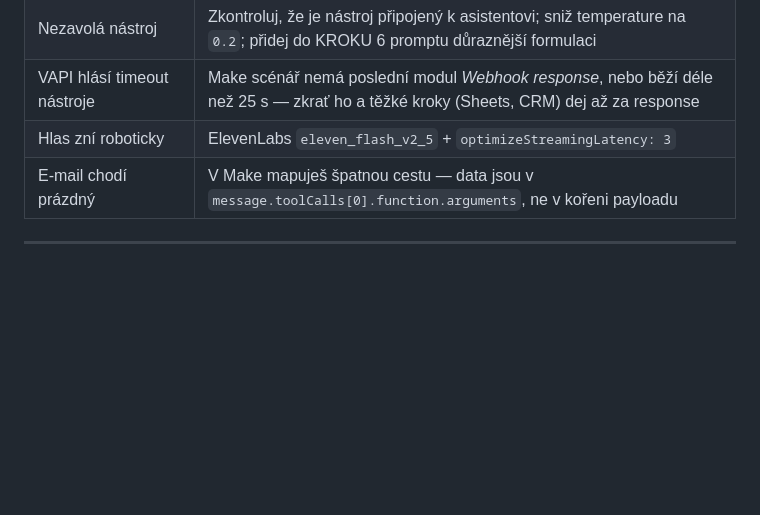
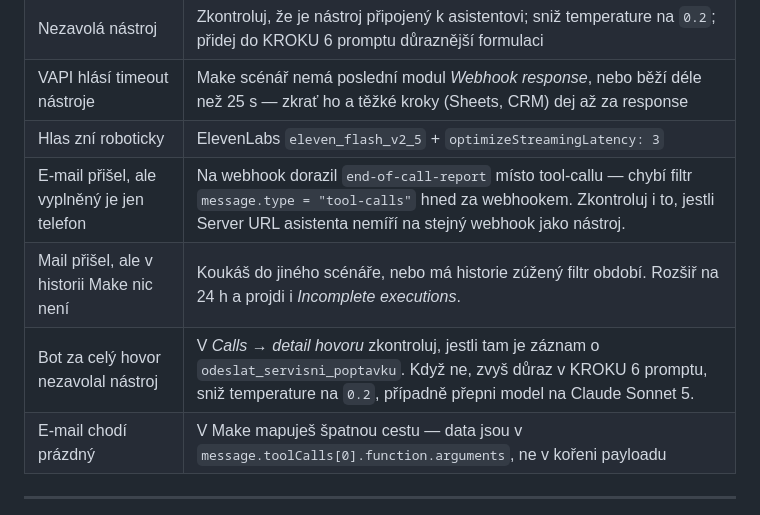
Before and after one commit to paveklukas5-droid/LLLL, a Markdown page: lomax-voiceagent/README.md, the part around the change. GitHub-like rendering; blank space fills up the shorter version.

```diff
--- a/lomax-voiceagent/README.md
+++ b/lomax-voiceagent/README.md
@@ -87,6 +87,9 @@ Bot sbírá osobní údaje, takže:
 | Nezavolá nástroj | Zkontroluj, že je nástroj připojený k asistentovi; sniž temperature na `0.2`; přidej do KROKU 6 promptu důraznější formulaci |
 | VAPI hlásí timeout nástroje | Make scénář nemá poslední modul *Webhook response*, nebo běží déle než 25 s — zkrať ho a těžké kroky (Sheets, CRM) dej až za response |
 | Hlas zní roboticky | ElevenLabs `eleven_flash_v2_5` + `optimizeStreamingLatency: 3` |
+| E-mail přišel, ale vyplněný je jen telefon | Na webhook dorazil `end-of-call-report` místo tool-callu — chybí filtr `message.type = "tool-calls"` hned za webhookem. Zkontroluj i to, jestli Server URL asistenta nemíří na stejný webhook jako nástroj. |
+| Mail přišel, ale v historii Make nic není | Koukáš do jiného scénáře, nebo má historie zúžený filtr období. Rozšiř na 24 h a projdi i *Incomplete executions*. |
+| Bot za celý hovor nezavolal nástroj | V *Calls → detail hovoru* zkontroluj, jestli tam je záznam o `odeslat_servisni_poptavku`. Když ne, zvyš důraz v KROKU 6 promptu, sniž temperature na `0.2`, případně přepni model na Claude Sonnet 5. |
 | E-mail chodí prázdný | V Make mapuješ špatnou cestu — data jsou v `message.toolCalls[0].function.arguments`, ne v kořeni payloadu |
 
 ---
```
Also changed, not shown: lomax-voiceagent/04-make-scenar.md (+13 -0 lines), lomax-voiceagent/10-maia-prompt.md (+10 -0 lines).
